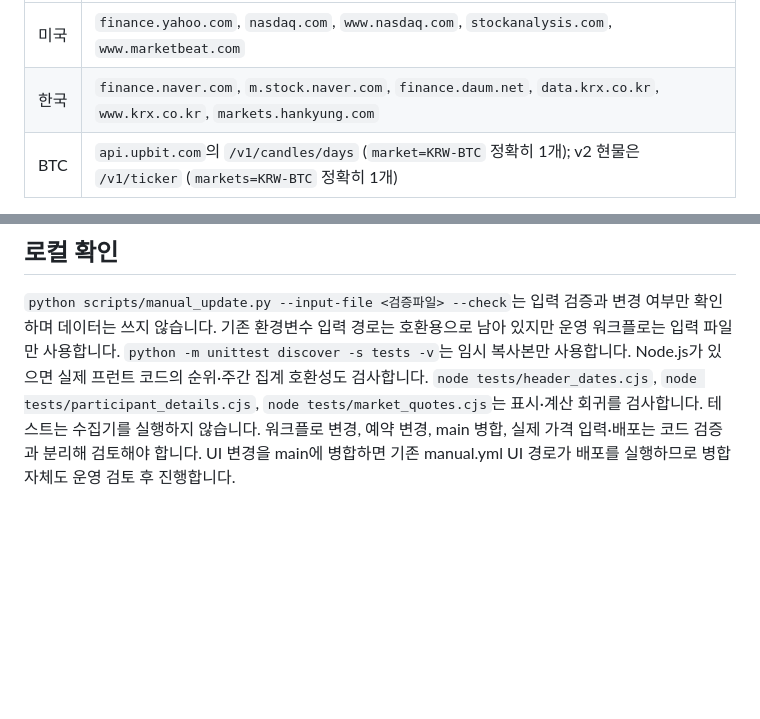
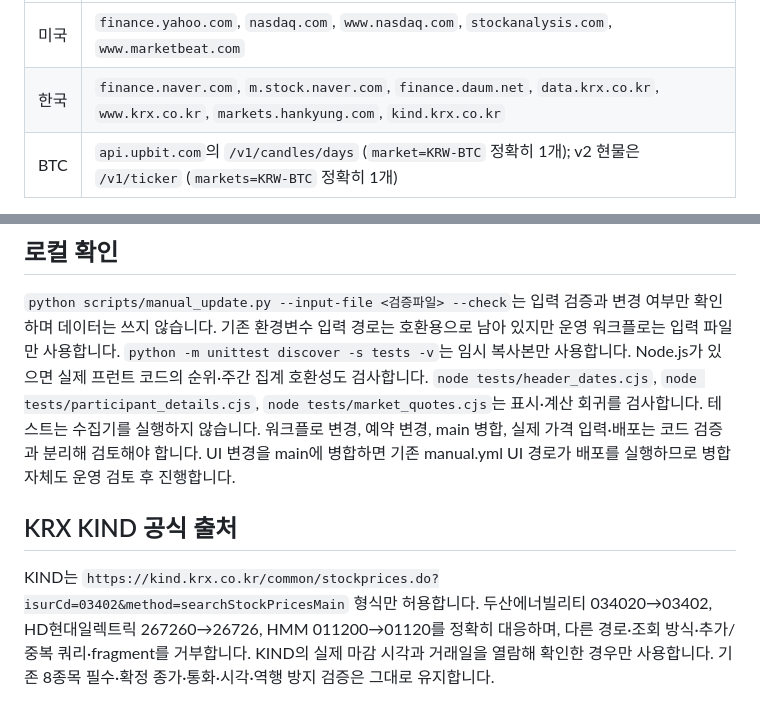
Before and after one commit to kssksskss811-glitch/sool-battle-2026, a Markdown page: docs/manual-update.md, 2 parts joined by grey strips. Rendered like a GitHub page; blank space fills up the shorter version.

Commit message:
test/docs: verify exact KRX KIND source mapping

```diff
--- a/docs/manual-update.md
+++ b/docs/manual-update.md
@@ -39,7 +39,7 @@ v1 종목 객체의 키는 아래 4개만 허용합니다. 기존 v1 입력·종
 | 종목 | 허용 출처 호스트 |
 |---|---|
 | 미국 | `finance.yahoo.com`, `nasdaq.com`, `www.nasdaq.com`, `stockanalysis.com`, `www.marketbeat.com` |
-| 한국 | `finance.naver.com`, `m.stock.naver.com`, `finance.daum.net`, `data.krx.co.kr`, `www.krx.co.kr`, `markets.hankyung.com` |
+| 한국 | `finance.naver.com`, `m.stock.naver.com`, `finance.daum.net`, `data.krx.co.kr`, `www.krx.co.kr`, `markets.hankyung.com`, `kind.krx.co.kr` |
 | BTC | `api.upbit.com`의 `/v1/candles/days` (`market=KRW-BTC` 정확히 1개); v2 현물은 `/v1/ticker` (`markets=KRW-BTC` 정확히 1개) |
 
 미국 출처 URL 예: `https://finance.yahoo.com/quote/NVDA/history/`.
@@ -174,3 +174,10 @@ Node.js가 있으면 실제 프런트 코드의 순위·주간 집계 호환성
 않습니다. 워크플로 변경, 예약 변경, main 병합, 실제 가격 입력·배포는 코드 검증과
 분리해 검토해야 합니다. UI 변경을 main에 병합하면 기존 manual.yml UI 경로가 배포를
 실행하므로 병합 자체도 운영 검토 후 진행합니다.
+
+## KRX KIND 공식 출처
+KIND는 `https://kind.krx.co.kr/common/stockprices.do?isurCd=03402&method=searchStockPricesMain`
+형식만 허용합니다. 두산에너빌리티 034020→03402, HD현대일렉트릭 267260→26726,
+HMM 011200→01120를 정확히 대응하며, 다른 경로·조회 방식·추가/중복 쿼리·fragment를 거부합니다.
+KIND의 실제 마감 시각과 거래일을 열람해 확인한 경우만 사용합니다.
+기존 8종목 필수·확정 종가·통화·시각·역행 방지 검증은 그대로 유지합니다.
```
